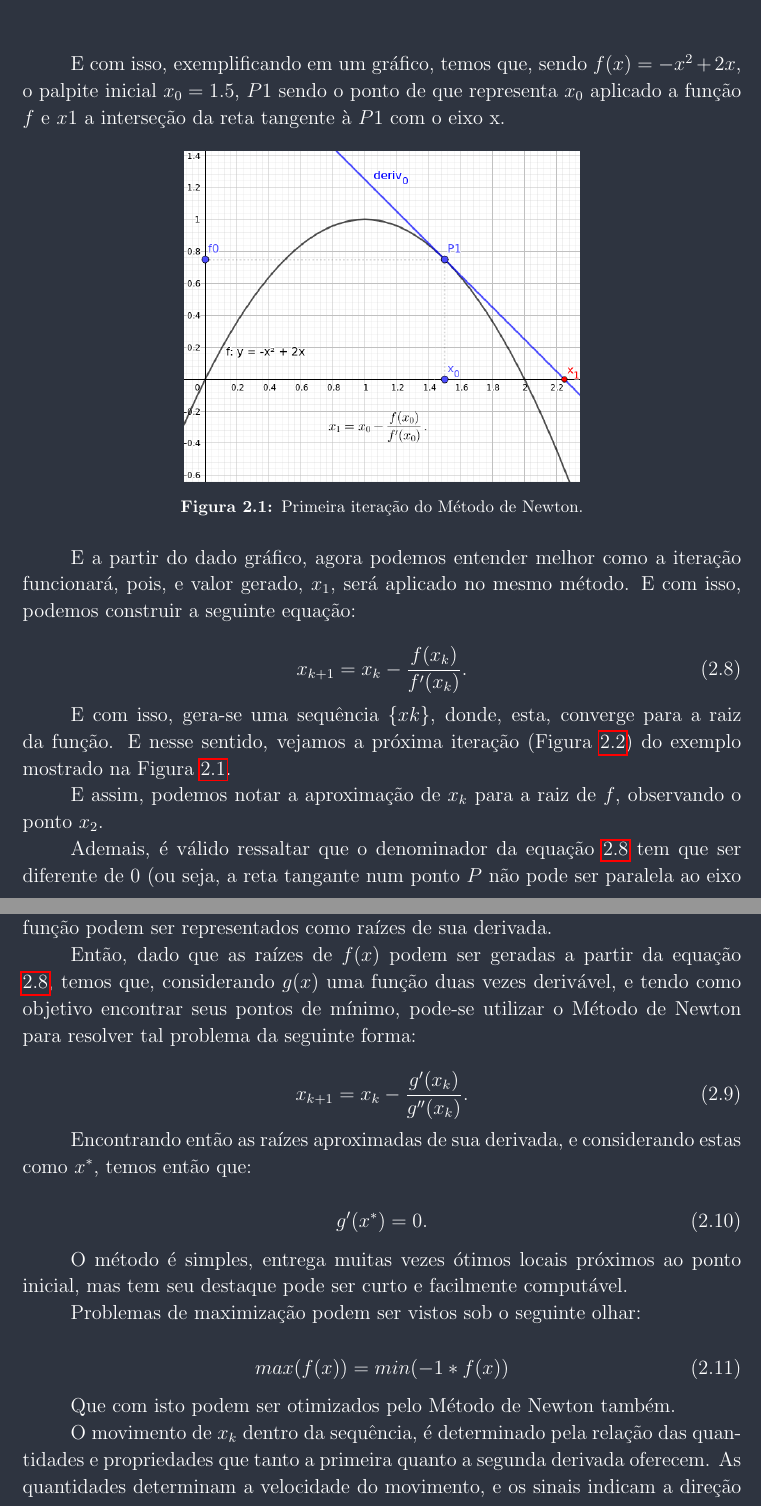
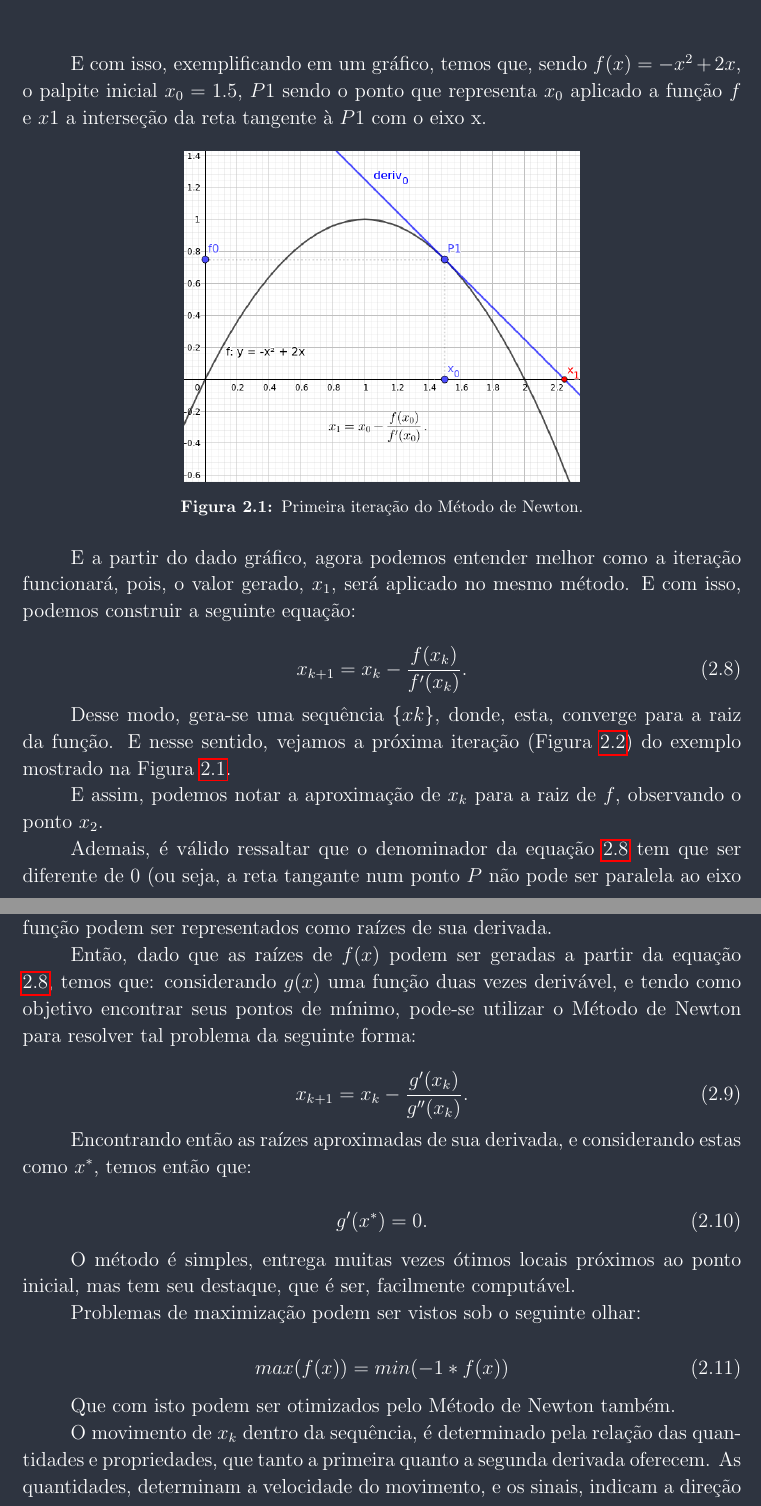
Before and after one commit to Sekva/otimizacao, a LaTeX book (Relatorio.tex, which reads Capitulo2(Relatorio).tex): two parts of pages 14 and 15 of 25, joined at a grey line, cut so that both start at the same text. Compiled offline with pdfLaTeX.

Commit message:
Revisão sessão 2.1 (Concluída)

```diff
--- a/Capitulo2(Relatorio).tex
+++ b/Capitulo2(Relatorio).tex
@@ -74,7 +73,7 @@ desenvolvendo essa equação, temos:
 \end{equation}\\
 
 E com isso, exemplificando em um gráfico, temos que, sendo $f(x)=-x^2+2x$, o
-palpite inicial $x_0=1.5$, $P1$ sendo o ponto de que representa $x_0$ aplicado
+palpite inicial $x_0=1.5$, $P1$ sendo o ponto que representa $x_0$ aplicado
 a função $f$ e $x1$ a interseção da reta tangente à $P1$ com o eixo x.
 
 \begin{figure}[ht]
@@ -82,15 +81,14 @@ a função $f$ e $x1$ a interseção da reta tangente à $P1$ com o eixo x.
       {src/MetodoNewton_grafico_1.png}
     \centering
     \caption{
-      \centering
       Primeira iteração do Método de Newton.
-    }
+     }
     \label{MetodoNewton_grafico_1}
 \end{figure}
 
 
 E a partir do dado gráfico, agora podemos entender melhor como a iteração
-funcionará, pois, e valor gerado, $x_1$, será aplicado no mesmo método. E com
+funcionará, pois, o valor gerado, $x_1$, será aplicado no mesmo método. E com
 isso, podemos construir a seguinte equação:
 
 \begin{equation}
@@ -98,8 +96,8 @@ isso, podemos construir a seguinte equação:
     \label{newton_primeiraDeriv}
 \end{equation}
 
-E com isso, gera-se uma sequência $\{xk\}$, donde, esta, converge para a raiz
-da função. E nesse sentido, vejamos a próxima iteração (Figura
+Desse modo, gera-se uma sequência $\{xk\}$, donde, esta, converge para a
+raiz da função. E nesse sentido, vejamos a próxima iteração (Figura
 \ref{MetodoNewton_grafico_2}) do exemplo mostrado na Figura
 \ref{MetodoNewton_grafico_1}.
 
@@ -132,7 +129,7 @@ mínimos de uma função podem ser representados como raízes de sua derivada.
 %TODO: Falar mais/melhor sobre a sequencia {xk} (tendencia ao 0 da função)
 
 Então, dado que as raízes de $f(x)$ podem ser geradas a partir da equação
-\ref{newton_primeiraDeriv}, temos que, considerando $g(x)$ uma função duas vezes
+\ref{newton_primeiraDeriv}, temos que: considerando $g(x)$ uma função duas vezes
 derivável, e tendo como objetivo encontrar seus pontos de mínimo, pode-se
 utilizar o Método de Newton para resolver tal problema da seguinte forma:
 
@@ -148,7 +145,7 @@ estas como  $x^*$, temos então que:
 \end{equation}
 
 O método é simples, entrega muitas vezes ótimos locais próximos ao ponto
-inicial, mas tem seu destaque pode ser curto e facilmente computável.
+inicial, mas tem seu destaque, que é ser, facilmente computável.
 
 Problemas de maximização podem ser vistos sob o seguinte olhar:
 
@@ -159,11 +156,11 @@ Problemas de maximização podem ser vistos sob o seguinte olhar:
 Que com isto podem ser otimizados pelo Método de Newton também.
 
 O movimento de \(x_k\) dentro da sequência, é determinado pela relação das
-quantidades e propriedades que tanto a primeira quanto a segunda derivada
-oferecem. As quantidades determinam a velocidade do movimento, e os sinais
-indicam a direção do movimento. De certa forma podemos ver esse movimento da
-sequência \(\{x_k\}\) como instantes do movimento de uma bola numa ladeira, que
-no começo de sua descida é acelerada, e, conforme chega ao plano no fim da
+quantidades e propriedades, que tanto a primeira quanto a segunda derivada
+oferecem. As quantidades, determinam a velocidade do movimento, e os sinais,
+indicam a direção do movimento. De certa forma, podemos interpretar o movimento
+da sequência \(\{x_k\}\) como instantes do movimento de uma bola numa ladeira,
+que no começo de sua descida é acelerada, e, conforme chega ao plano no fim da
 ladeira, começa a reduzir sua velocidade, até supostamente chegar no ponto mais
 baixo.
 
```
Also changed, not shown: saida/Relatorio.pdf, Capitulo2(Relatorio).tex (24 more changed lines).
